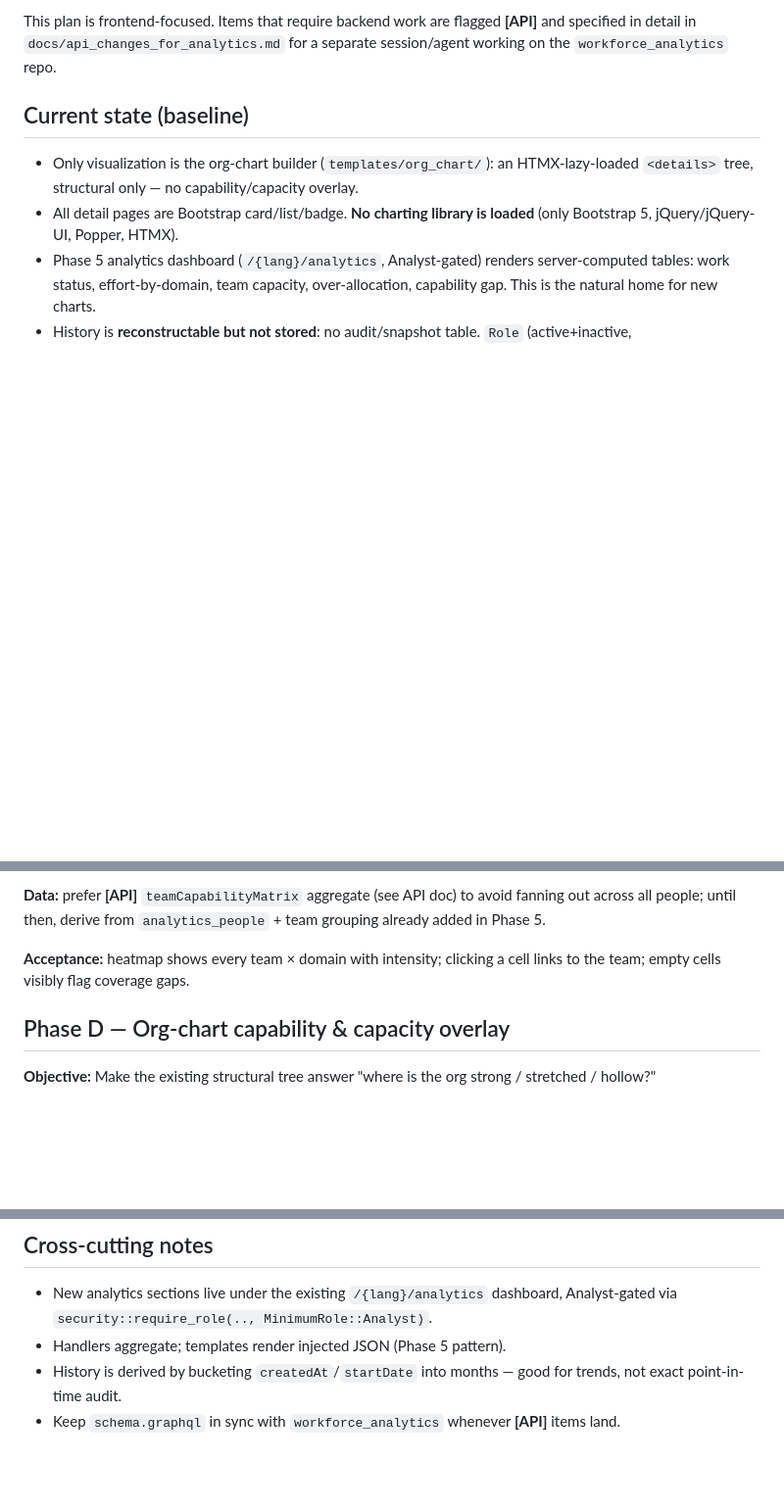
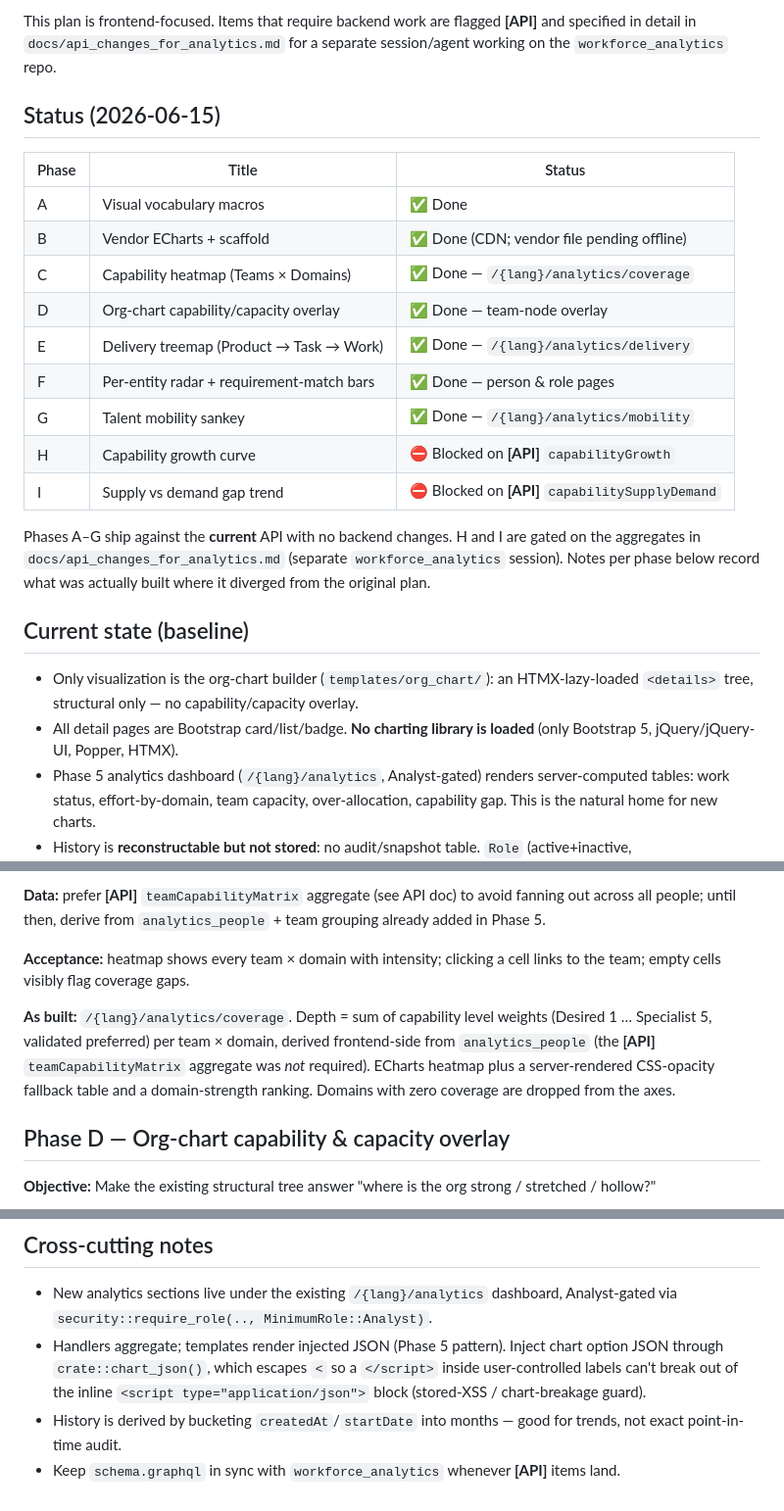
Before and after one commit to ToferC/workforce-frontend, a Markdown page: docs/visualization_analytics_implementation_plan.md, 3 parts joined by grey strips. Shown at 98% size. GitHub-like rendering; blank space fills up the shorter version.

```diff
--- a/docs/visualization_analytics_implementation_plan.md
+++ b/docs/visualization_analytics_implementation_plan.md
@@ -15,6 +15,25 @@ Build on the Phase 1–5 HR foundation to deliver two things:
 This plan is frontend-focused. Items that require backend work are flagged
 **[API]** and specified in detail in `docs/api_changes_for_analytics.md` for a
 separate session/agent working on the `workforce_analytics` repo.
+
+## Status (2026-06-15)
+
+| Phase | Title | Status |
+|-------|-------|--------|
+| A | Visual vocabulary macros | ✅ Done |
+| B | Vendor ECharts + scaffold | ✅ Done (CDN; vendor file pending offline) |
+| C | Capability heatmap (Teams × Domains) | ✅ Done — `/{lang}/analytics/coverage` |
+| D | Org-chart capability/capacity overlay | ✅ Done — team-node overlay |
+| E | Delivery treemap (Product → Task → Work) | ✅ Done — `/{lang}/analytics/delivery` |
+| F | Per-entity radar + requirement-match bars | ✅ Done — person & role pages |
+| G | Talent mobility sankey | ✅ Done — `/{lang}/analytics/mobility` |
+| H | Capability growth curve | ⛔ Blocked on **[API]** `capabilityGrowth` |
+| I | Supply vs demand gap trend | ⛔ Blocked on **[API]** `capabilitySupplyDemand` |
+
+Phases A–G ship against the **current** API with no backend changes. H and I
+are gated on the aggregates in `docs/api_changes_for_analytics.md` (separate
+`workforce_analytics` session). Notes per phase below record what was actually
+built where it diverged from the original plan.
 
 ## Current state (baseline)
 
@@ -109,6 +128,13 @@ avoid fanning out across all people; until then, derive from
 **Acceptance:** heatmap shows every team × domain with intensity; clicking a
 cell links to the team; empty cells visibly flag coverage gaps.
 
+**As built:** `/{lang}/analytics/coverage`. Depth = sum of capability level
+weights (Desired 1 … Specialist 5, validated preferred) per team × domain,
+derived frontend-side from `analytics_people` (the **[API]**
+`teamCapabilityMatrix` aggregate was *not* required). ECharts heatmap plus a
+server-rendered CSS-opacity fallback table and a domain-strength ranking.
+Domains with zero coverage are dropped from the axes.
+
 ## Phase D — Org-chart capability & capacity overlay
 
 **Objective:** Make the existing structural tree answer "where is the org
@@ -243,7 +303,10 @@ Phase G using the same `analytics_role_history` query.
 
 - New analytics sections live under the existing `/{lang}/analytics` dashboard,
   Analyst-gated via `security::require_role(.., MinimumRole::Analyst)`.
-- Handlers aggregate; templates render injected JSON (Phase 5 pattern).
+- Handlers aggregate; templates render injected JSON (Phase 5 pattern). Inject
+  chart option JSON through `crate::chart_json()`, which escapes `<` so a
+  `</script>` inside user-controlled labels can't break out of the inline
+  `<script type="application/json">` block (stored-XSS / chart-breakage guard).
 - History is derived by bucketing `createdAt`/`startDate` into months — good for
   trends, not exact point-in-time audit.
 - Keep `schema.graphql` in sync with `workforce_analytics` whenever **[API]**
```
Also changed, not shown: other parts of docs/visualization_analytics_implementation_plan.md (+34 -0 lines).
